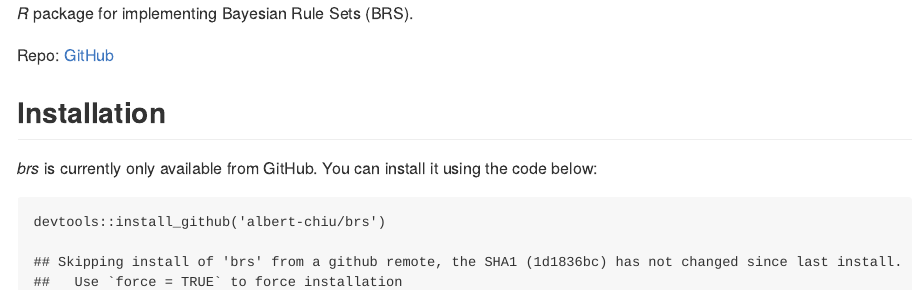
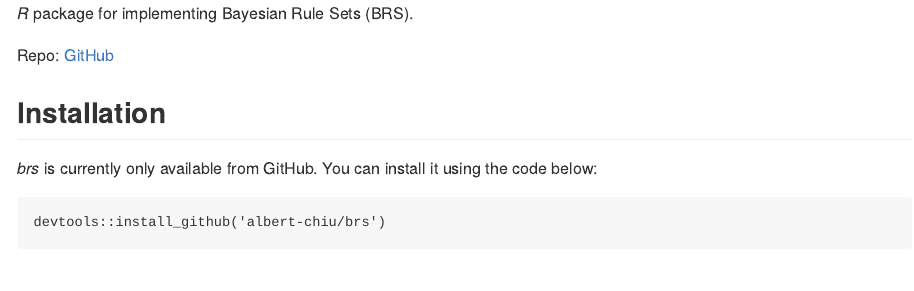
Before and after one commit to albert-chiu/brs, an R Markdown document (Readme.Rmd): the page in a window 1100 px wide, from its top. The pictures show the output file Readme.md that the author committed with the source, drawn offline in the style of GitHub.

Commit message:
update md
stop message print

````diff
--- a/Readme.Rmd
+++ b/Readme.Rmd
@@ -15,6 +15,6 @@ Repo: [GitHub](https://github.com/albert-chiu/brs)
 
 ## Installation
 _brs_ is currently only available from GitHub. You can install it using the code below:
-```{r install}
+```{r install, message=F}
 devtools::install_github('albert-chiu/brs')
 ```
````
Also changed, not shown: Readme.md.
